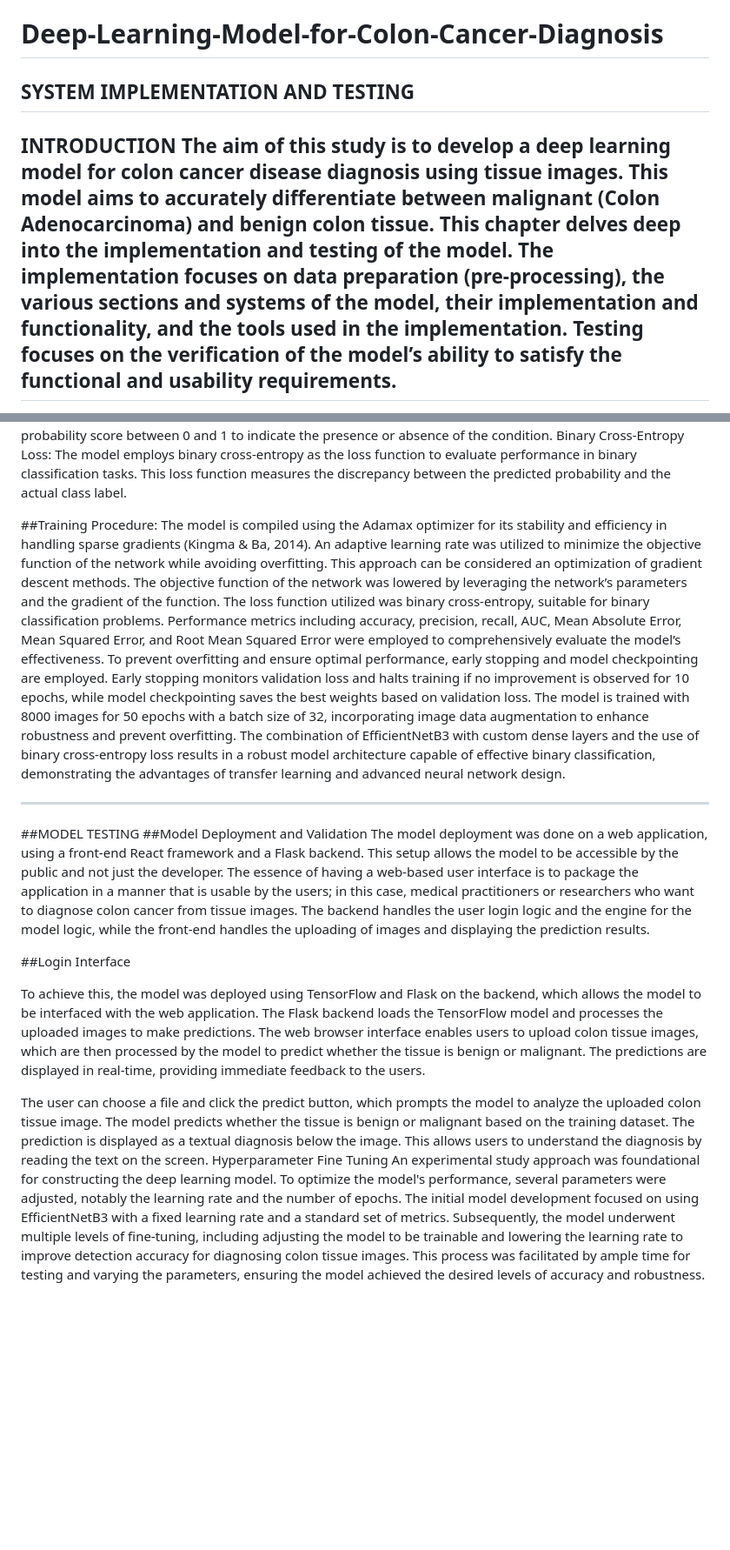
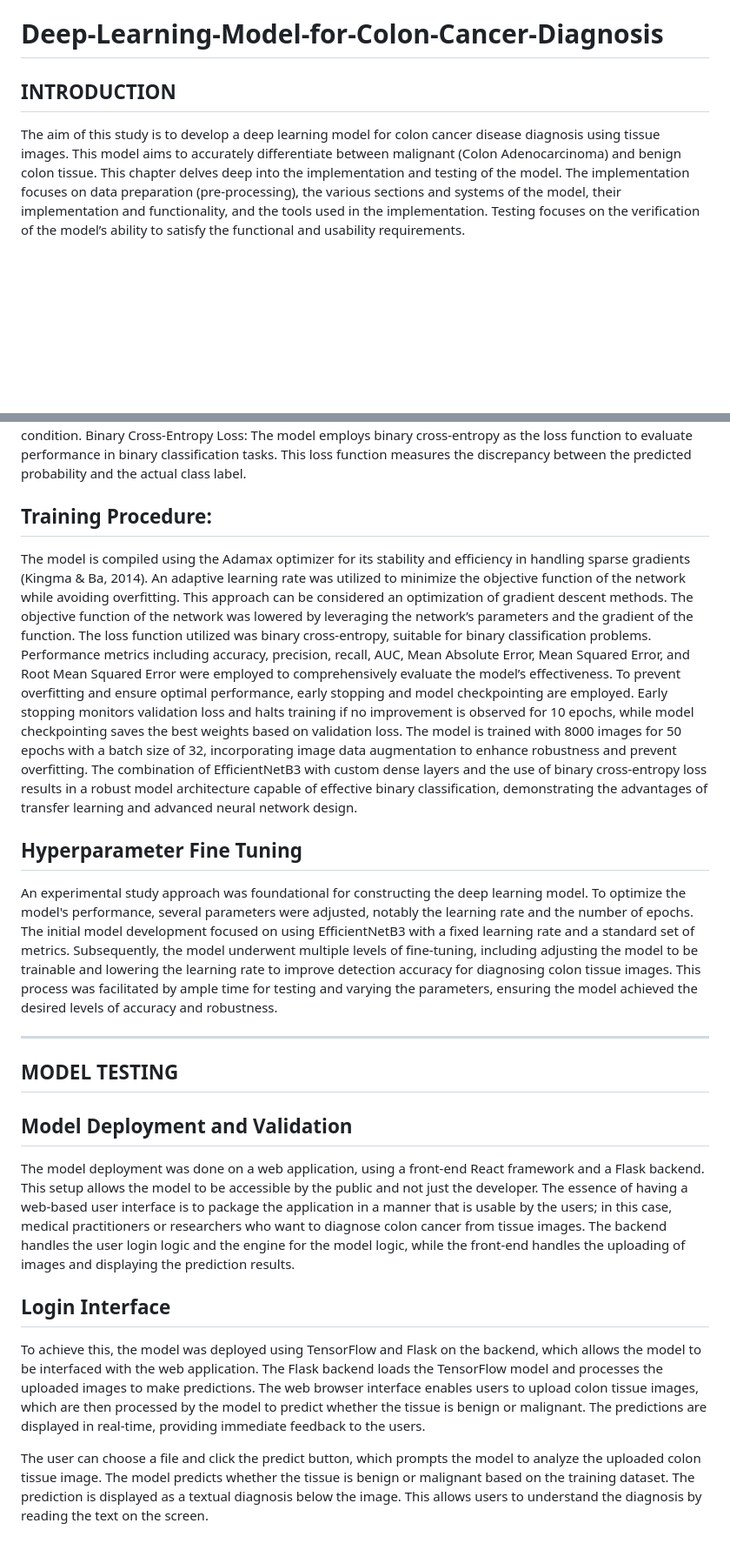
Before and after one commit to Kayce-joy/Deep-Learning-Model-for-Colon-Cancer-Diagnosis, a Markdown page: README.md, 2 parts joined by grey strips. Shown at 87% size. Rendered like a GitHub page; blank space fills up the shorter version.

```diff
--- a/README.md
+++ b/README.md
@@ -1,7 +1,6 @@
 # Deep-Learning-Model-for-Colon-Cancer-Diagnosis
-SYSTEM IMPLEMENTATION AND TESTING
----
-INTRODUCTION
+
+## INTRODUCTION <br>
+
 The aim of this study is to develop a deep learning model for colon cancer disease diagnosis using tissue images. This model aims to accurately differentiate between malignant (Colon Adenocarcinoma) and benign colon tissue. This chapter delves deep into the implementation and testing of the model. The implementation focuses on data preparation (pre-processing), the various sections and systems of the model, their implementation and functionality, and the tools used in the implementation. Testing focuses on the verification of the model’s ability to satisfy the functional and usability requirements.
----
 
@@ -39,20 +41,21 @@ Model Architecture (EfficientNetB3 with Custom Layers): The deep learning model
 In this custom hybrid model, the top classification layers of EfficientNetB3 are removed (include_top=False), and it is initialized with pre-trained weights from ImageNet. This setup leverages learned features from a diverse dataset. The output from EfficientNetB3 is passed through a Global Average Pooling layer, which aggregates spatial dimensions of the feature maps and reduces them to a single vector per image. This step preserves critical features while managing dimensionality. A Dense layer with 1024 units and ReLU activation follows, enabling the model to learn complex patterns by mapping pooled features to a higher-dimensional space. The final Dense layer, with a single unit and sigmoid activation function, is used for binary classification, producing a probability score between 0 and 1 to indicate the presence or absence of the condition.
 Binary Cross-Entropy Loss: The model employs binary cross-entropy as the loss function to evaluate performance in binary classification tasks. This loss function measures the discrepancy between the predicted probability and the actual class label.
 
-##Training Procedure:
+## Training Procedure:
 The model is compiled using the Adamax optimizer for its stability and efficiency in handling sparse gradients (Kingma & Ba, 2014). An adaptive learning rate was utilized to minimize the objective function of the network while avoiding overfitting. This approach can be considered an optimization of gradient descent methods. The objective function of the network was lowered by leveraging the network’s parameters and the gradient of the function. The loss function utilized was binary cross-entropy, suitable for binary classification problems. Performance metrics including accuracy, precision, recall, AUC, Mean Absolute Error, Mean Squared Error, and Root Mean Squared Error were employed to comprehensively evaluate the model’s effectiveness.
 To prevent overfitting and ensure optimal performance, early stopping and model checkpointing are employed. Early stopping monitors validation loss and halts training if no improvement is observed for 10 epochs, while model checkpointing saves the best weights based on validation loss. The model is trained with 8000 images for 50 epochs with a batch size of 32, incorporating image data augmentation to enhance robustness and prevent overfitting. The combination of EfficientNetB3 with custom dense layers and the use of binary cross-entropy loss results in a robust model architecture capable of effective binary classification, demonstrating the advantages of transfer learning and advanced neural network design.
 
+## Hyperparameter Fine Tuning
+An experimental study approach was foundational for constructing the deep learning model. To optimize the model's performance, several parameters were adjusted, notably the learning rate and the number of epochs. The initial model development focused on using EfficientNetB3 with a fixed learning rate and a standard set of metrics. Subsequently, the model underwent multiple levels of fine-tuning, including adjusting the model to be trainable and lowering the learning rate to improve detection accuracy for diagnosing colon tissue images. This process was facilitated by ample time for testing and varying the parameters, ensuring the model achieved the desired levels of accuracy and robustness.
+
 ---
-##MODEL TESTING
-##Model Deployment and Validation
+## MODEL TESTING
+## Model Deployment and Validation
 The model deployment was done on a web application, using a front-end React framework and a Flask backend. This setup allows the model to be accessible by the public and not just the developer. The essence of having a web-based user interface is to package the application in a manner that is usable by the users; in this case, medical practitioners or researchers who want to diagnose colon cancer from tissue images. The backend handles the user login logic and the engine for the model logic, while the front-end handles the uploading of images and displaying the prediction results.
 
-##Login Interface
+## Login Interface
 
 To achieve this, the model was deployed using TensorFlow and Flask on the backend, which allows the model to be interfaced with the web application. The Flask backend loads the TensorFlow model and processes the uploaded images to make predictions. The web browser interface enables users to upload colon tissue images, which are then processed by the model to predict whether the tissue is benign or malignant. The predictions are displayed in real-time, providing immediate feedback to the users.
 
 
 The user can choose a file and click the predict button, which prompts the model to analyze the uploaded colon tissue image. The model predicts whether the tissue is benign or malignant based on the training dataset. The prediction is displayed as a textual diagnosis below the image. This allows users to understand the diagnosis by reading the text on the screen.
-Hyperparameter Fine Tuning
-An experimental study approach was foundational for constructing the deep learning model. To optimize the model's performance, several parameters were adjusted, notably the learning rate and the number of epochs. The initial model development focused on using EfficientNetB3 with a fixed learning rate and a standard set of metrics. Subsequently, the model underwent multiple levels of fine-tuning, including adjusting the model to be trainable and lowering the learning rate to improve detection accuracy for diagnosing colon tissue images. This process was facilitated by ample time for testing and varying the parameters, ensuring the model achieved the desired levels of accuracy and robustness.
```
Also changed, not shown: other parts of README.md (+20 -17 lines).
